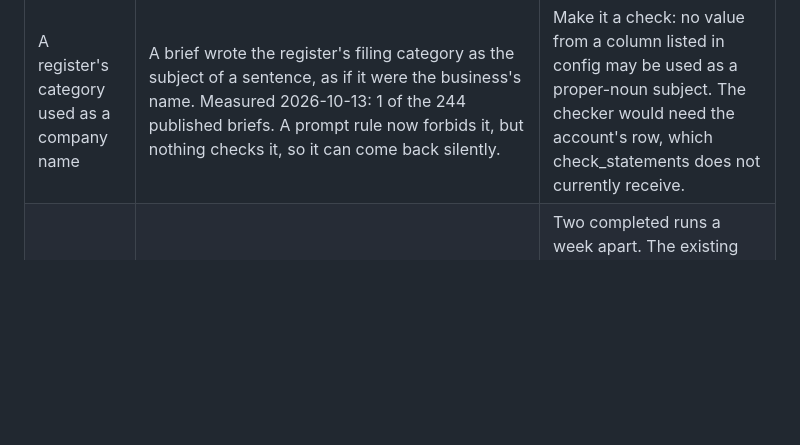
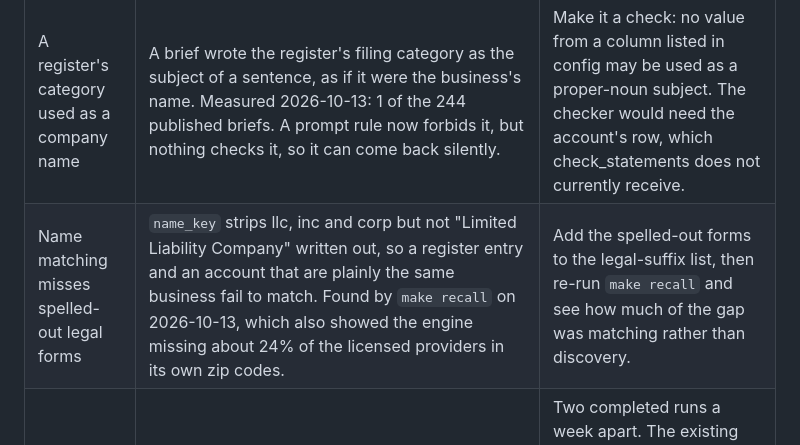
Before and after one commit to suhbhandari/territory-engine, a Markdown page: V2.md, the part around the change. Rendered like a GitHub page; blank space fills up the shorter version.

```diff
--- a/V2.md
+++ b/V2.md
@@ -9,6 +9,7 @@ Items found in the 2026-10-12 review (updated 2026-10-13) that are new work rath
 | Licence check for every account | The `state_license` signal (`src/signals/open_data_match.py`) matches each account to the state's list by phone, exact name, or a near-identical name in the same zip; the rubric uses the result. | Review the 29 tier A and B groups with `not_found`, and check a larger sample of matches. So far 8 of 8 matches and 6 of 6 `not_found` accounts were right (14 accounts). A name that differs from the state's list stays `not_found`. |
 | Licence matching by brand name | An exact name match does not check the zip, so a brand name can pull in one franchisee's licence for a different location. Three locations of one national franchise brand all matched a single licensee; three locations of another matched three unrelated operators. Measured 2026-10-13: 31 of 532 matched accounts share a licence record this way, affecting 6 of the 244 tier A and B groups. | Require the zip or the phone to agree when a name matches more than one account, or when the matched record's operator name differs from the account name. Then re-score, because the result feeds the agency-type criterion. |
 | A register's category used as a company name | A brief wrote the register's filing category as the subject of a sentence, as if it were the business's name. Measured 2026-10-13: 1 of the 244 published briefs. A prompt rule now forbids it, but nothing checks it, so it can come back silently. | Make it a check: no value from a column listed in config may be used as a proper-noun subject. The checker would need the account's row, which check_statements does not currently receive. |
+| Name matching misses spelled-out legal forms | `name_key` strips llc, inc and corp but not "Limited Liability Company" written out, so a register entry and an account that are plainly the same business fail to match. Found by `make recall` on 2026-10-13, which also showed the engine missing about 24% of the licensed providers in its own zip codes. | Add the spelled-out forms to the legal-suffix list, then re-run `make recall` and see how much of the gap was matching rather than discovery. |
 | Weekly refresh | `make refresh` | Two completed runs a week apart. The existing pair (2026-10-09 and 2026-10-12 to 2026-10-13) has a fresh discover between it and is not a weekly refresh. |
 | Trigger list | `make triggers` and `triggers.yaml` | Run it on a real week-over-week pair, and have a rep say whether the changes it lists are worth acting on. |
 | Monday playbook | `docs/monday-playbook.md` | A rep follows it for a week; fix what breaks. |
```
Also changed, not shown: outputs/public/project_review.md (+6 -5 lines).
